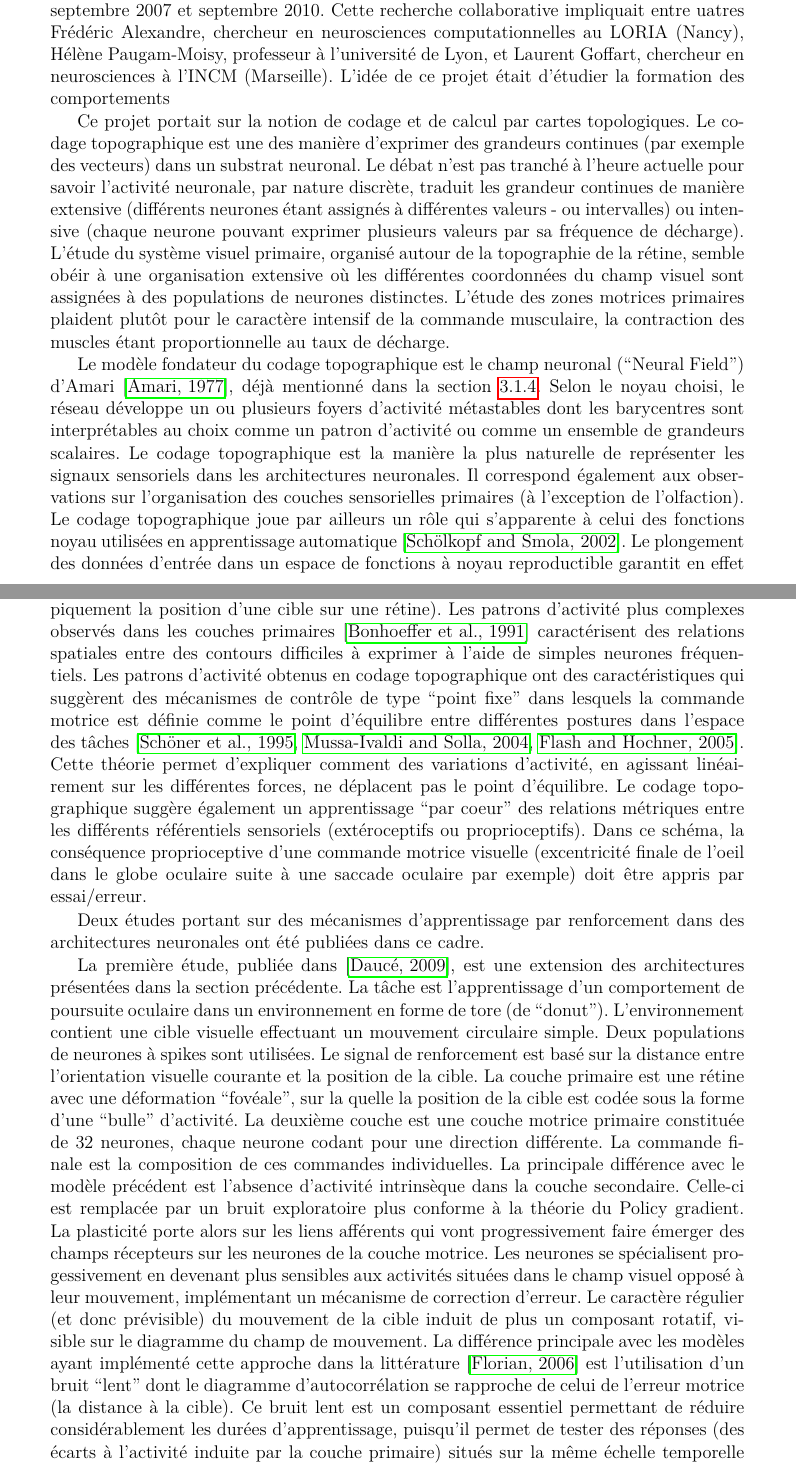
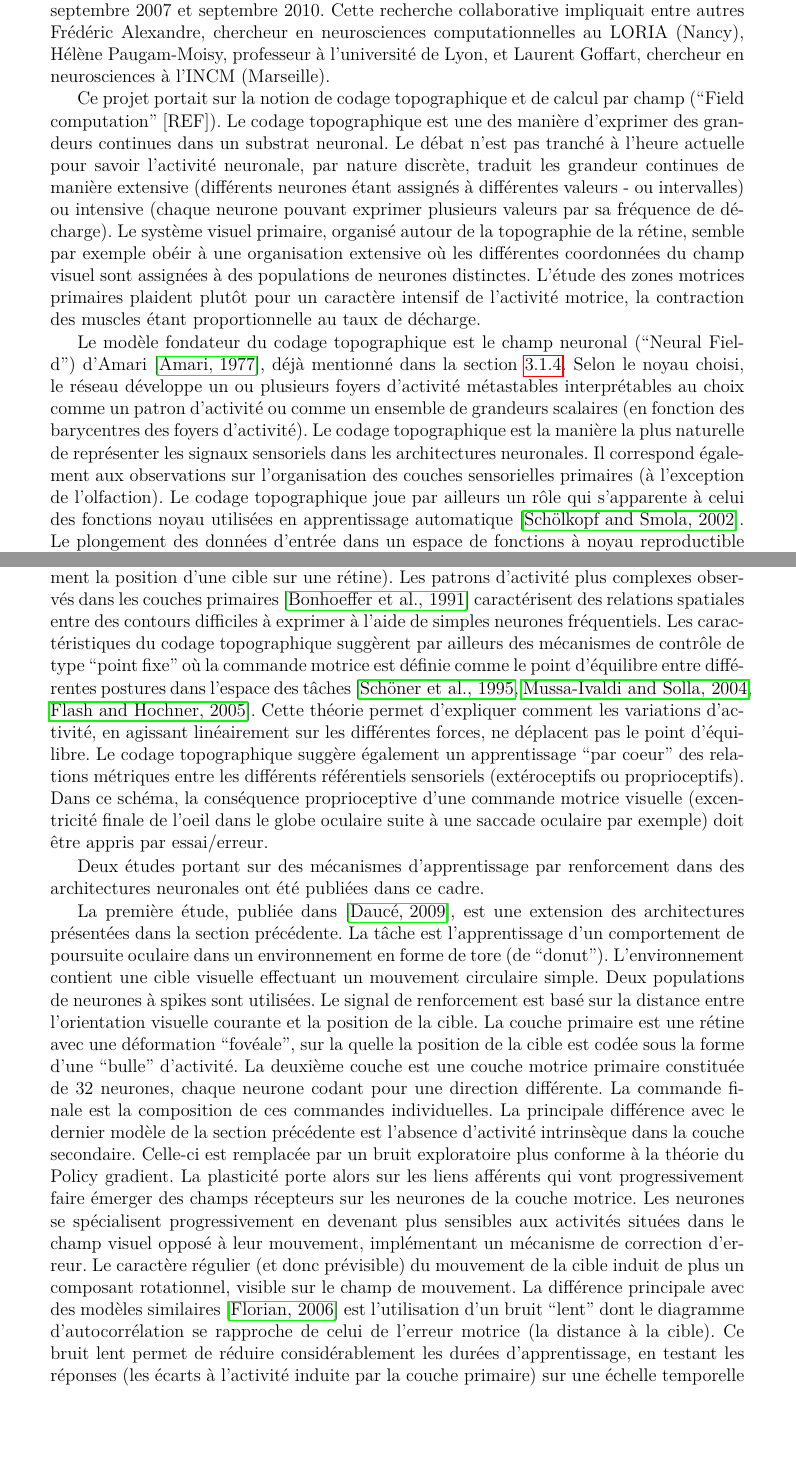
Before and after one commit to gdbmanu/HDR-git, a LaTeX book (hdr-main.tex): two parts of pages 60 and 61 of 76, joined at a grey line, cut so that both start at the same text, the shorter picture padded with empty space. Compiled offline with pdfLaTeX.

Commit message:
modifs 22h

```diff
--- a/hdr-main.tex
+++ b/hdr-main.tex
@@ -2789,24 +2789,27 @@ Closed loop
 
 J'ai contribué début 2007 à l'ecriture d'un projet ANR blanc intitulé ``MAPS'' (Mapping, Adaptation, Plasticity and Spatial Computation)
 qui a reçu un financement entre septembre 2007 et septembre 2010.
-Cette recherche collaborative impliquait entre uatres Frédéric Alexandre, chercheur en neurosciences computationnelles au LORIA (Nancy),
+Cette recherche collaborative impliquait entre autres Frédéric Alexandre, chercheur en neurosciences computationnelles au LORIA (Nancy),
 Hélène Paugam-Moisy, professeur à l'université de Lyon, et Laurent Goffart, chercheur en neurosciences à l'INCM (Marseille).
-L'idée de ce projet était d'étudier la formation des comportements
-
-Ce projet portait sur la notion de codage et de calcul par cartes topologiques.
+
+Ce projet portait sur la notion de codage topographique et de calcul par champ (``Field computation'' [REF]).
 Le codage topographique est une des manière d'exprimer des grandeurs
-continues (par exemple des vecteurs) dans un substrat neuronal. Le débat n'est pas tranché à l'heure actuelle pour savoir l'activité neuronale,
-par nature discrète, traduit les grandeur continues de manière extensive (différents neurones étant assignés à différentes valeurs - ou intervalles) ou intensive (chaque neurone
+continues dans un substrat neuronal.
+Le débat n'est pas tranché à l'heure actuelle pour savoir l'activité neuronale,
+par nature discrète, traduit les grandeur continues de manière extensive
+(différents neurones étant assignés à différentes valeurs - ou intervalles)
+ou intensive (chaque neurone
 pouvant exprimer plusieurs valeurs par sa fréquence de décharge).
-L'étude du système visuel primaire, organisé autour de la topographie de la rétine, semble obéir à une organisation extensive où les différentes coordonnées
+Le système visuel primaire, organisé autour de la topographie de la rétine, semble par exemple
+obéir à une organisation extensive où les différentes coordonnées
 du champ visuel sont assignées à des populations de neurones distinctes.
-L'étude des zones motrices primaires plaident plutôt pour le caractère intensif de la commande musculaire,
+L'étude des zones motrices primaires plaident plutôt pour un caractère intensif de l'activité motrice,
 la contraction des muscles étant proportionnelle au taux de décharge.
 
 Le modèle fondateur du codage topographique est le champ neuronal (``Neural Field'') d'Amari \cite{Ama77B},
 déjà mentionné dans la section \ref{sec:NField}. Selon le noyau choisi, le réseau développe un ou plusieurs
-foyers d'activité métastables dont les barycentres sont interprétables au choix comme un patron d'activité ou comme un
-ensemble de grandeurs scalaires.
+foyers d'activité métastables  interprétables au choix comme un patron d'activité ou comme un
+ensemble de grandeurs scalaires (en fonction des barycentres des foyers d'activité).
 Le codage topographique est la manière la plus naturelle de représenter les signaux sensoriels
 dans les architectures neuronales.
 Il correspond également aux observations sur l'organisation des couches sensorielles primaires (à l'exception de l'olfaction).
@@ -2816,7 +2819,3 @@ Le plongement des données d'entrée dans un espace de fonctions à noyau reprod
 l'existence d'un hyperplan séparateur permettant la discrimination des données.
 Cette meilleure séparabilité des données est obtenue au prix d'une augmentation de
 la complexité du classifieur (dimension de Vapnik).
-Dans le cas des architectures neuronales, le codage topographique repose sur l'activité de larges populations de neurones et
-représente donc un coût plus élevé que le codage fréquentiel, en principe implémentable sur un neurone isolé.
-
-L'avantage du codage topographique est sa plus grande expressivité. Un foyer d'activité unique sur un substrat
@@ -2823,18 +2829,19 @@ L'avantage du codage topographique est sa plus grande expressivité. Un foyer d'
 bidimensionnel exprime ainsi une grandeur vectorielle (typiquement la position d'une cible sur une rétine).
 Les patrons d'activité plus complexes observés dans les couches primaires \cite{Bonhoeffer1991} caractérisent des relations spatiales entre des contours
 difficiles à exprimer à l'aide de simples neurones fréquentiels.
-Les patrons d'activité obtenus en codage topographique ont des caractéristiques qui suggèrent des mécanismes
-de contrôle de type ``point fixe'' dans lesquels la commande motrice est définie comme le point d'équilibre
-entre différentes postures dans l'espace des tâches \cite{Schoner95,Mussa2004,Flash2005}. Cette théorie permet d'expliquer comment des
+Les caractéristiques du codage topographique suggèrent par ailleurs des mécanismes
+de contrôle de type ``point fixe'' où la commande motrice est définie comme le point d'équilibre
+entre différentes postures dans l'espace des tâches \cite{Schoner95,Mussa2004,Flash2005}.
+Cette théorie permet d'expliquer comment les
 variations d'activité, en agissant linéairement sur les différentes forces, ne déplacent pas le point d'équilibre.
-Le codage topographique suggère également un apprentissage ``par coeur'' des relations métriques entre les différents
-référentiels sensoriels (extéroceptifs ou proprioceptifs). Dans ce schéma, la conséquence proprioceptive d'une commande motrice
-visuelle (excentricité finale de l'oeil dans le globe oculaire suite à une saccade oculaire par exemple) doit être appris par
+Le codage topographique suggère également un apprentissage ``par coeur'' des relations
+métriques entre les différents
+référentiels sensoriels (extéroceptifs ou proprioceptifs).
+Dans ce schéma, la conséquence proprioceptive d'une commande motrice
+visuelle (excentricité finale de l'oeil dans le globe oculaire suite
+à une saccade oculaire par exemple) doit être appris par
 essai/erreur.
 
-%apprentissage ``par coeur'' pour lesquels l'apprentissage de multiples cartes . l'implémentation d'opérations d'additions par exemple nécessiterait l
-% l'apprentissage des tables d'addition pour prédire l'effet d'un déplacement moteur (référentiel rétinien) sur l'excentricité de l'oeil
-%(référentiel tête)
 
 Deux études portant sur des mécanismes d'apprentissage par renforcement dans des architectures neuronales ont
 été publiées dans ce cadre.
@@ -2846,21 +2853,24 @@ L'environnement contient une cible visuelle effectuant un mouvement circulaire s
 Deux populations de neurones à spikes sont utilisées. Le signal de renforcement est basé sur la distance
 entre l'orientation visuelle courante et la position de la cible. La couche primaire est une rétine avec
 une déformation ``fovéale'', sur la quelle la position de la cible est codée sous la forme d'une ``bulle'' d'activité.
-La deuxième couche est une couche motrice primaire constituée de 32 neurones, chaque neurone codant pour une direction différente.
+La deuxième couche est une couche motrice primaire constituée de 32 neurones,
+chaque neurone codant pour une direction différente.
 La commande finale est la composition de ces commandes individuelles.
-La principale différence avec le modèle précédent est l'absence d'activité intrinsèque dans la couche secondaire.
+La principale différence avec le dernier modèle
+de la section précédente est l'absence d'activité intrinsèque dans la couche secondaire.
 Celle-ci est remplacée par un bruit exploratoire plus conforme à la théorie du Policy gradient.
 La plasticité porte alors sur les liens afférents qui vont progressivement faire émerger des champs récepteurs
 sur les neurones de la couche motrice.
-Les neurones se spécialisent progessivement en devenant plus sensibles aux activités
+Les neurones se spécialisent progressivement en devenant plus sensibles aux activités
 situées dans le champ visuel opposé à leur mouvement,
 implémentant un mécanisme de correction d'erreur.
 Le caractère régulier (et donc prévisible) du mouvement de la cible induit
-de plus un composant rotatif, visible sur le diagramme du champ
+de plus un composant rotationnel, visible sur le champ
 de mouvement.
-La différence principale avec les modèles ayant implémenté cette approche dans la littérature \cite{florian06}
+La différence principale avec des modèles similaires \cite{florian06}
 est l'utilisation d'un bruit ``lent'' dont le diagramme d'autocorrélation se rapproche de
 celui de l'erreur motrice (la distance à la cible).
-Ce bruit lent est un composant essentiel permettant de réduire considérablement les durées d'apprentissage,
-puisqu'il permet de tester des réponses (des écarts à l'activité induite par la couche primaire) situés sur
-la même échelle temporelle que l'erreur motrice.
+Ce bruit lent permet de réduire
+considérablement les durées d'apprentissage,
+en testant les réponses (les écarts à l'activité induite par la couche primaire) sur une échelle
+temporelle similaire à l'erreur motrice.
```
Also changed, not shown: hdr-main.tex (40 more changed lines), 1 other file.
